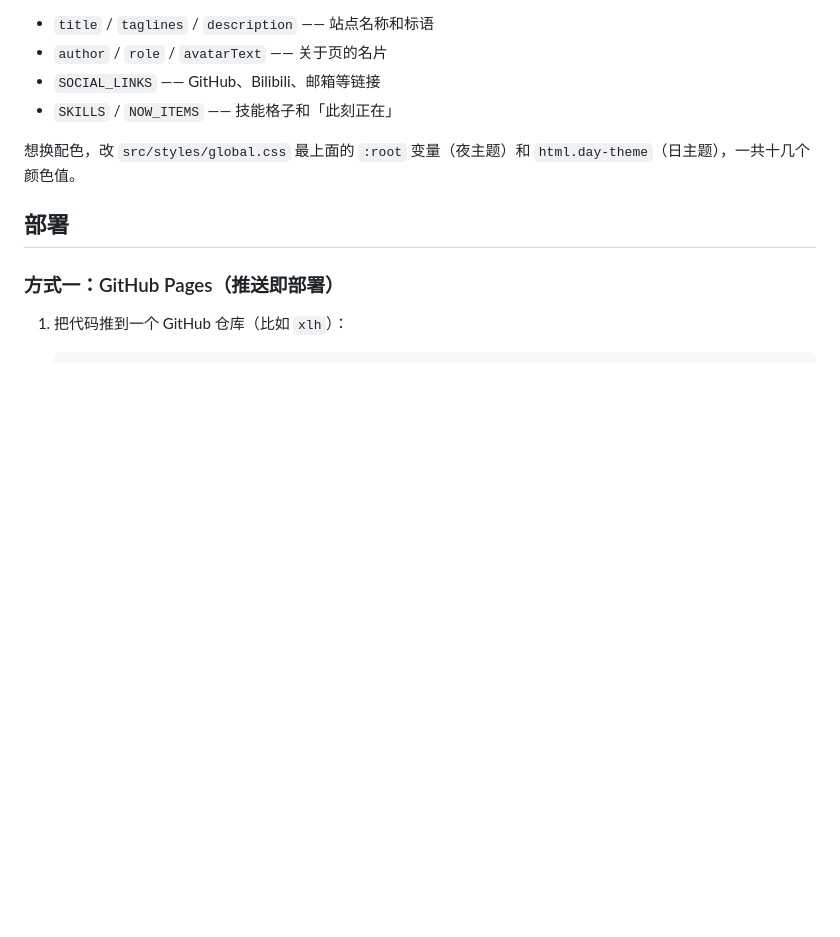
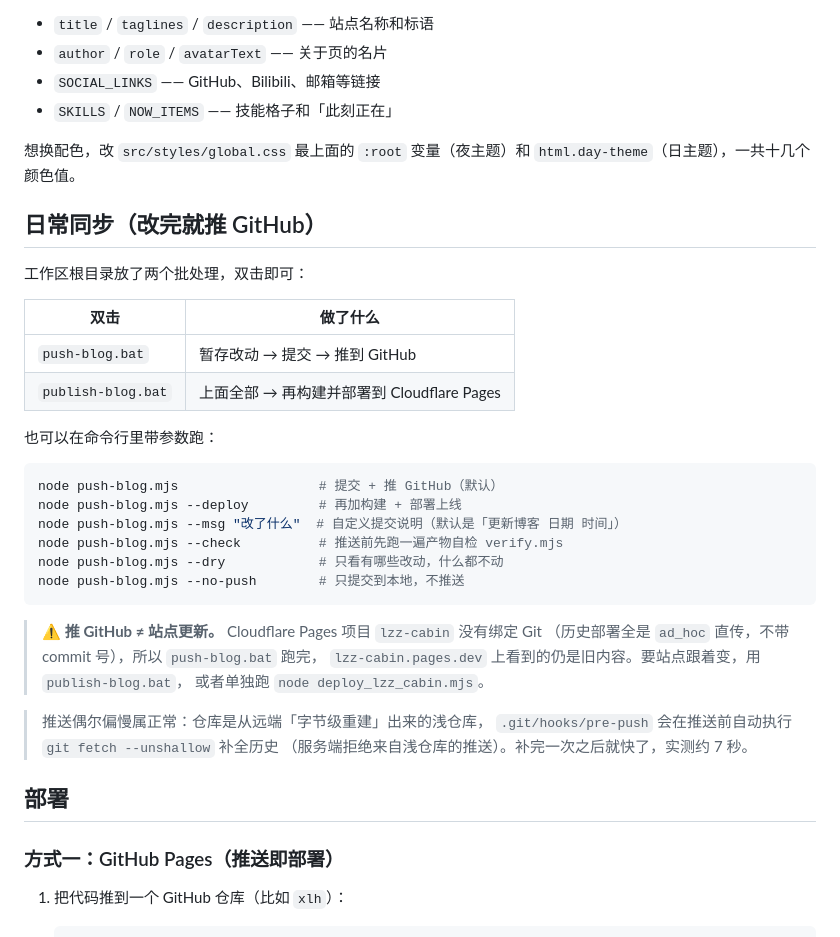
Before and after one commit to yt-222/xlh, a Markdown page: README.md, the part around the change. GitHub-like rendering; blank space fills up the shorter version.

Commit message:
docs: 补一节「日常同步」说明，讲清推 GitHub 与站点更新是两件事

````diff
--- a/README.md
+++ b/README.md
@@ -102,6 +102,35 @@ draft: false                 # true 时不会出现在线上
 - `SKILLS` / `NOW_ITEMS` —— 技能格子和「此刻正在」
 
 想换配色，改 `src/styles/global.css` 最上面的 `:root` 变量（夜主题）和 `html.day-theme`（日主题），一共十几个颜色值。
+
+## 日常同步（改完就推 GitHub）
+
+工作区根目录放了两个批处理，双击即可：
+
+| 双击 | 做了什么 |
+| --- | --- |
+| `push-blog.bat` | 暂存改动 → 提交 → 推到 GitHub |
+| `publish-blog.bat` | 上面全部 → 再构建并部署到 Cloudflare Pages |
+
+也可以在命令行里带参数跑：
+
+```bash
+node push-blog.mjs                  # 提交 + 推 GitHub（默认）
+node push-blog.mjs --deploy         # 再加构建 + 部署上线
+node push-blog.mjs --msg "改了什么"  # 自定义提交说明（默认是「更新博客 日期 时间」）
+node push-blog.mjs --check          # 推送前先跑一遍产物自检 verify.mjs
+node push-blog.mjs --dry            # 只看有哪些改动，什么都不动
+node push-blog.mjs --no-push        # 只提交到本地，不推送
+```
+
+> ⚠️ **推 GitHub ≠ 站点更新。** Cloudflare Pages 项目 `lzz-cabin` 没有绑定 Git
+> （历史部署全是 `ad_hoc` 直传，不带 commit 号），所以 `push-blog.bat` 跑完，
+> `lzz-cabin.pages.dev` 上看到的仍是旧内容。要站点跟着变，用 `publish-blog.bat`，
+> 或者单独跑 `node deploy_lzz_cabin.mjs`。
+
+> 推送偶尔偏慢属正常：仓库是从远端「字节级重建」出来的浅仓库，
+> `.git/hooks/pre-push` 会在推送前自动执行 `git fetch --unshallow` 补全历史
+> （服务端拒绝来自浅仓库的推送）。补完一次之后就快了，实测约 7 秒。
 
 ## 部署
 
````
